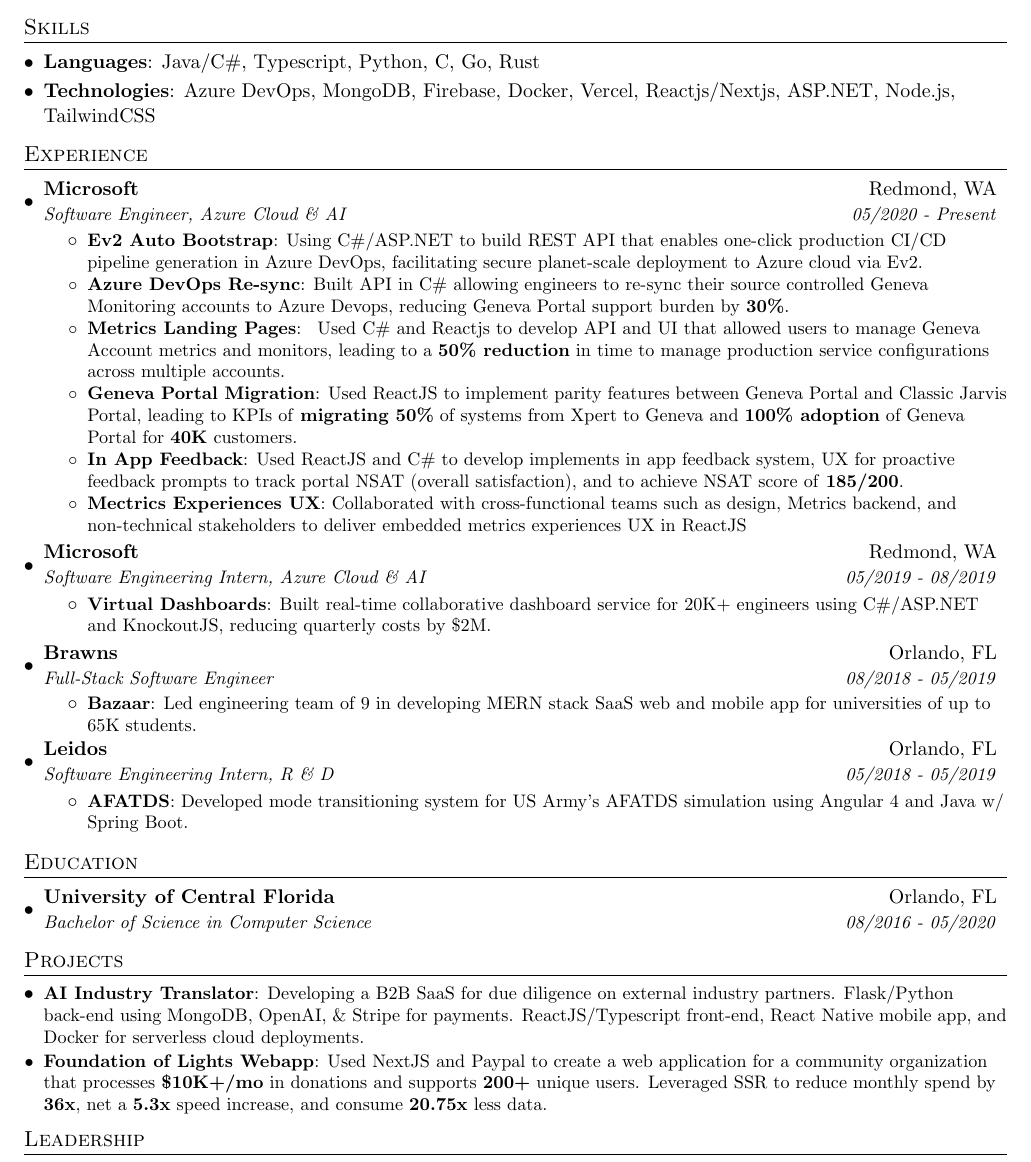
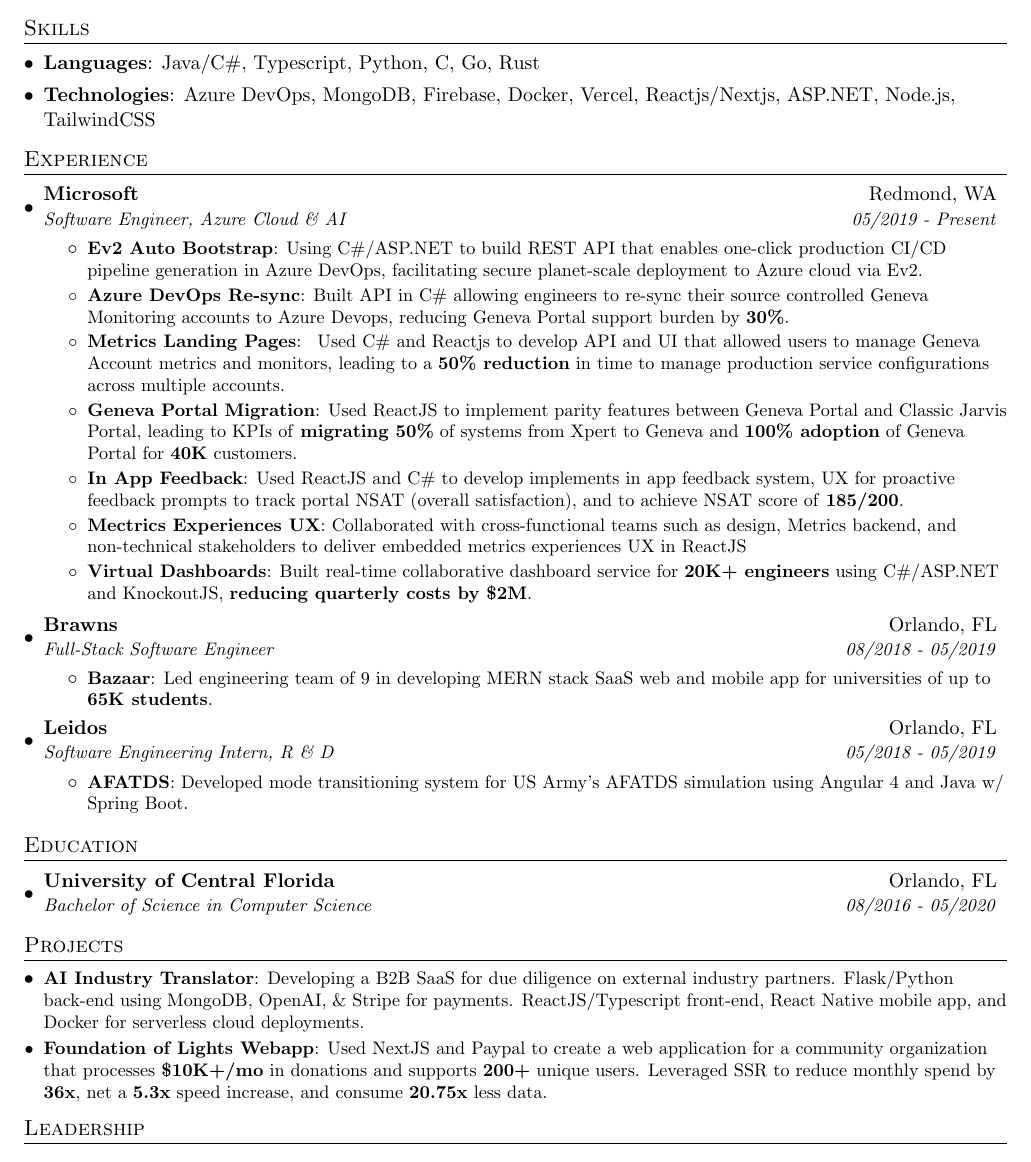
Before and after one commit to steevejoseph/steeve-joseph-swe-resume, a LaTeX CV (steeve_joseph_resume.tex): part of the page, cut so that both start at the same text. Compiled offline with pdfLaTeX.

Commit message:
Combine MS internship experience

```diff
--- a/steeve_joseph_resume.tex
+++ b/steeve_joseph_resume.tex
@@ -114,7 +114,7 @@
 
     \resumeSubheading
       {Microsoft}{Redmond, WA}
-      {Software Engineer, Azure Cloud \& AI}{05/2020 - Present}
+      {Software Engineer, Azure Cloud \& AI}{05/2019 - Present}
       \resumeItemListStart
         \resumeItem{Ev2 Auto Bootstrap}{Using C\#/ASP.NET to build REST API that enables one-click production CI/CD pipeline generation in Azure DevOps, facilitating secure planet-scale deployment to Azure cloud via Ev2.}
 
@@ -135,6 +135,8 @@
 
        \resumeItem{Mectrics Experiences UX}{Collaborated with cross-functional teams such as design, Metrics backend, and non-technical stakeholders to deliver embedded metrics experiences UX in ReactJS
        }
+
+       \resumeItem{Virtual Dashboards}{Built real-time collaborative dashboard service for \textbf{20K+ engineers} using C\#/ASP.NET and KnockoutJS, \textbf{reducing quarterly costs by \$2M}.}
 
         % \resumeItem{Health Source Control}{
         % Used C\# \& React to build API \& UX for account level source control for Geneva Health Monitors in the Geneva Portal, helping lead to KPI of reducing source control support volume by 30\%.
@@ -162,22 +164,22 @@
      %        \resumeItem{}{Tutored at-risk students in Data Structures \& Algorithms, Object Oriented Programming, and Full-Stack Development.}
 
      %      \resumeItemListEnd
-    \resumeSubheading
-      {Microsoft}{Redmond, WA}
-      {Software Engineering Intern, Azure Cloud \& AI}{05/2019 - 08/2019}
-      \resumeItemListStart
+    % \resumeSubheading
+    %   {Microsoft}{Redmond, WA}
+    %   {Software Engineering Intern, Azure Cloud \& AI}{05/2019 - 08/2019}
+    %   \resumeItemListStart
                 % \resumeItem{}{Began re-architecture of internal Azure Portal to React w/ Redux, using Microsoft's Fluent Design System.}
         % \resumeItem{}{Developing system for collaborative monitoring of Azure services from multiple accounts.}
-        \resumeItem{Virtual Dashboards}{Built real-time collaborative dashboard service for 20K+ engineers using C\#/ASP.NET and KnockoutJS, reducing quarterly costs by \$2M.}
+        % \resumeItem{Virtual Dashboards}{Built real-time collaborative dashboard service for 20K+ engineers using C\#/ASP.NET and KnockoutJS, reducing quarterly costs by \$2M.}
         % \resumeItem{}{Used Typescript and C\# to analyze and visualize terabytes of time-series data and give customers\\ refined control over key metrics, data granularity, and data persistence.}
-      \resumeItemListEnd
+      % \resumeItemListEnd
 
     \resumeSubheading
      {Brawns}{Orlando, FL}
       {Full-Stack Software Engineer}{08/2018 - 05/2019}
       \resumeItemListStart
         \resumeItem{Bazaar}
-        {Led engineering team of 9 in developing MERN stack SaaS web and mobile app for universities of up to 65K students.
+        {Led engineering team of 9 in developing MERN stack SaaS web and mobile app for universities of up to \textbf{65K students}.
         }
         % \resumeItem{Bazaar Mobile}
         % {Built Android app for Bazaar using React Native, leading development team of 4. }
```
